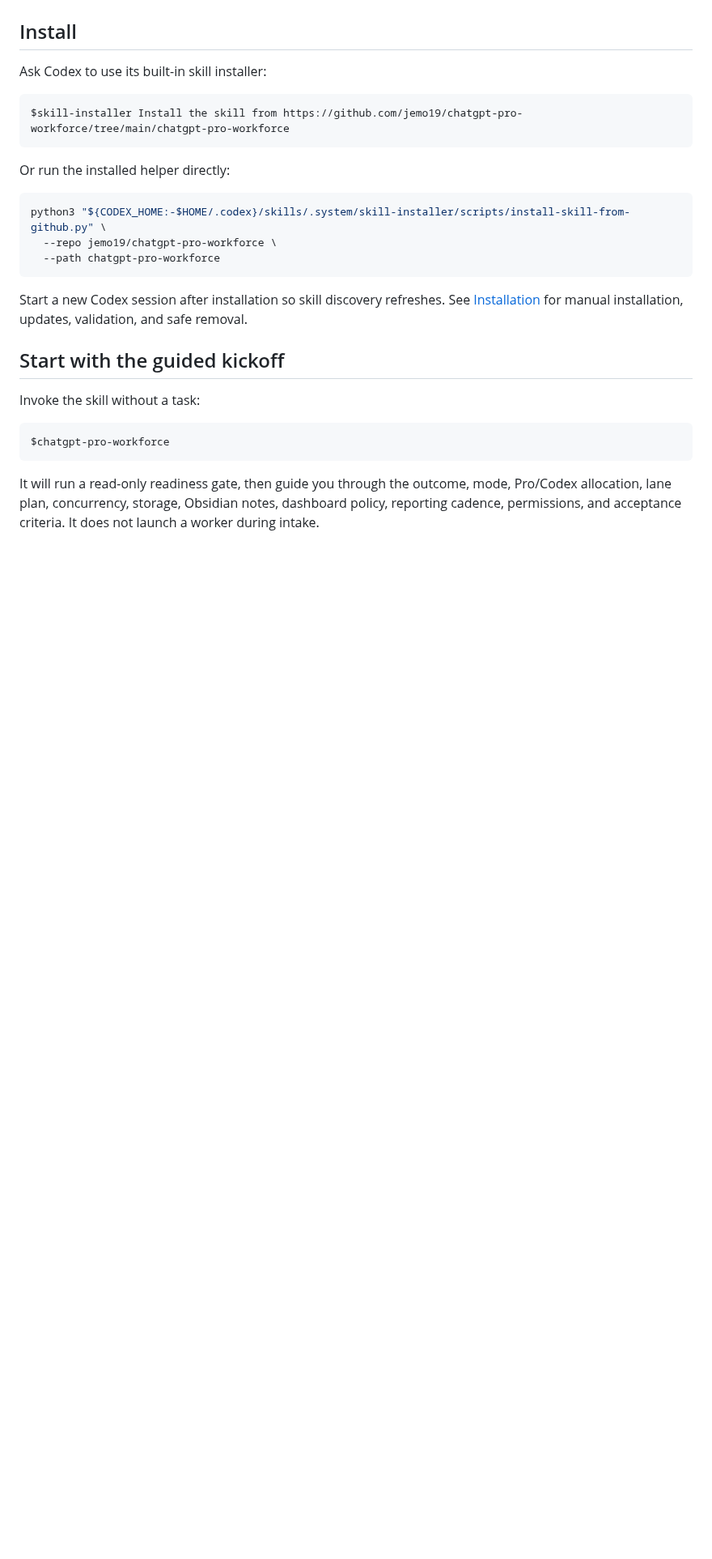
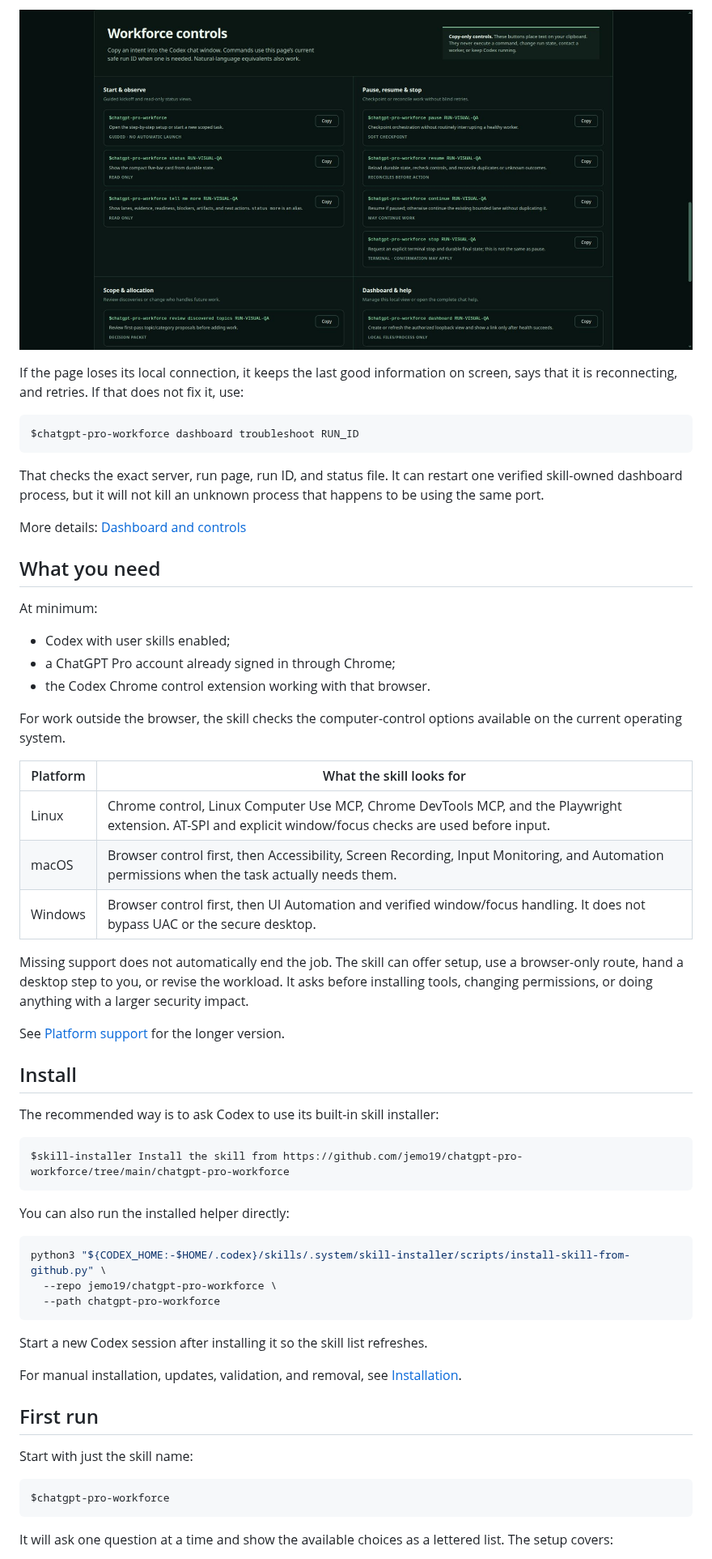
Before and after one commit to jemo19/chatgpt-pro-workforce, a Markdown page: README.md, the part around one of its changes. Shown at 81% size. Drawn GitHub-style; pictures changed too: docs/images/dashboard-controls-v1.1.jpg (added); blank space fills up the shorter version.

````diff
--- a/README.md
+++ b/README.md
@@ -34,13 +58,51 @@ recovery, independent verification, integration, lineage, and final acceptance.
+![Workforce dashboard controls](docs/images/dashboard-controls-v1.1.jpg)
+
+If the page loses its local connection, it keeps the last good information on
+screen, says that it is reconnecting, and retries. If that does not fix it, use:
+
+```text
+$chatgpt-pro-workforce dashboard troubleshoot RUN_ID
+```
+
+That checks the exact server, run page, run ID, and status file. It can restart
+one verified skill-owned dashboard process, but it will not kill an unknown
+process that happens to be using the same port.
+
+More details: [Dashboard and controls](docs/dashboard-and-controls.md)
+
+## What you need
+
+At minimum:
+
+- Codex with user skills enabled;
+- a ChatGPT Pro account already signed in through Chrome;
+- the Codex Chrome control extension working with that browser.
+
+For work outside the browser, the skill checks the computer-control options
+available on the current operating system.
+
+| Platform | What the skill looks for |
+|---|---|
+| Linux | Chrome control, Linux Computer Use MCP, Chrome DevTools MCP, and the Playwright extension. AT-SPI and explicit window/focus checks are used before input. |
+| macOS | Browser control first, then Accessibility, Screen Recording, Input Monitoring, and Automation permissions when the task actually needs them. |
+| Windows | Browser control first, then UI Automation and verified window/focus handling. It does not bypass UAC or the secure desktop. |
+
+Missing support does not automatically end the job. The skill can offer setup,
+use a browser-only route, hand a desktop step to you, or revise the workload.
+It asks before installing tools, changing permissions, or doing anything with a
+larger security impact.
+
+See [Platform support](docs/platform-support.md) for the longer version.
 
 ## Install
 
-Ask Codex to use its built-in skill installer:
+The recommended way is to ask Codex to use its built-in skill installer:
 
 ```text
 $skill-installer Install the skill from https://github.com/jemo19/chatgpt-pro-workforce/tree/main/chatgpt-pro-workforce
 ```
 
-Or run the installed helper directly:
+You can also run the installed helper directly:
 
 ```bash
 python3 "${CODEX_HOME:-$HOME/.codex}/skills/.system/skill-installer/scripts/install-skill-from-github.py" \
@@ -48,20 +110,19 @@ python3 "${CODEX_HOME:-$HOME/.codex}/skills/.system/skill-installer/scripts/inst
   --path chatgpt-pro-workforce
 ```
 
-Start a new Codex session after installation so skill discovery refreshes.
-See [Installation](docs/installation.md) for manual installation, updates,
-validation, and safe removal.
+Start a new Codex session after installing it so the skill list refreshes.
 
-## Start with the guided kickoff
+For manual installation, updates, validation, and removal, see
+[Installation](docs/installation.md).
 
-Invoke the skill without a task:
+## First run
+
+Start with just the skill name:
 
 ```text
 $chatgpt-pro-workforce
 ```
 
-It will run a read-only readiness gate, then guide you through the outcome,
-mode, Pro/Codex allocation, lane plan, concurrency, storage, Obsidian notes,
-dashboard policy, reporting cadence, permissions, and acceptance criteria. It
-does not launch a worker during intake.
+It will ask one question at a time and show the available choices as a lettered
+list. The setup covers:
 
````
Also changed, not shown: other parts of README.md (+177 -140 lines), docs/images/dashboard-overview-v1.1.jpg (added), docs/images/dashboard-preview.jpg (deleted).
